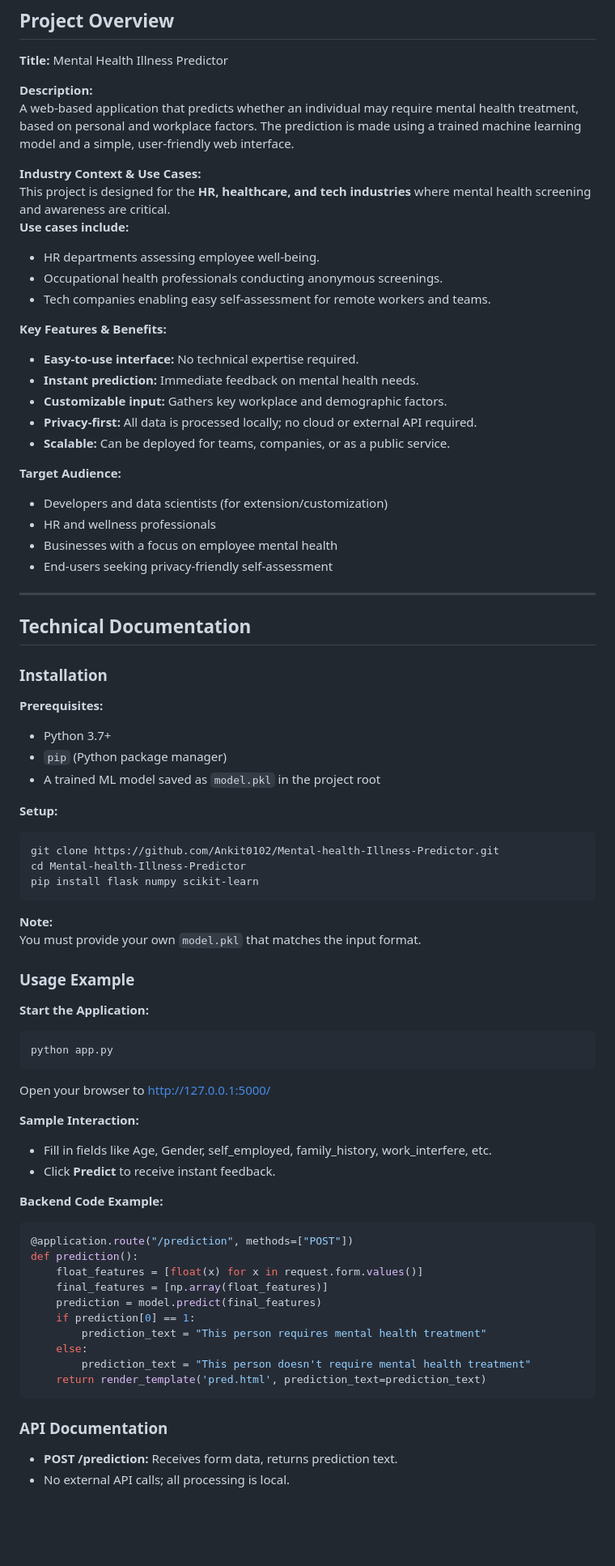
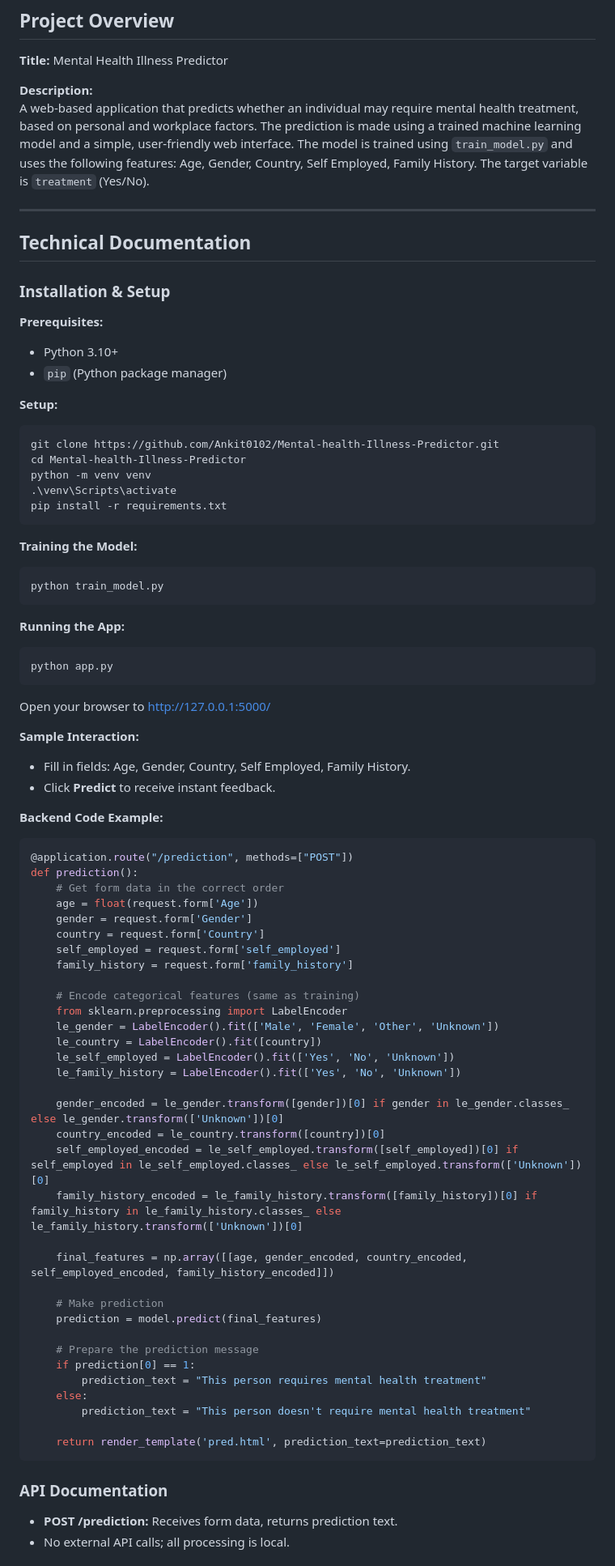
Before and after one commit to Ankit0102/Mental-health-Illness-Predictor, a Markdown page: README.md, the part around one of its changes. Shown at 81% size. Rendered like a GitHub page; blank space fills up the shorter version.

````diff
--- a/README.md
+++ b/README.md
@@ -9,77 +9,80 @@ A professional, open-source solution for workplace mental health screening power
 **Title:** Mental Health Illness Predictor
 
 **Description:**
-A web-based application that predicts whether an individual may require mental health treatment, based on personal and workplace factors. The prediction is made using a trained machine learning model and a simple, user-friendly web interface.
-
-**Industry Context & Use Cases:**
-This project is designed for the **HR, healthcare, and tech industries** where mental health screening and awareness are critical.
-**Use cases include:**
-- HR departments assessing employee well-being.
-- Occupational health professionals conducting anonymous screenings.
-- Tech companies enabling easy self-assessment for remote workers and teams.
-
-**Key Features & Benefits:**
-- **Easy-to-use interface:** No technical expertise required.
-- **Instant prediction:** Immediate feedback on mental health needs.
-- **Customizable input:** Gathers key workplace and demographic factors.
-- **Privacy-first:** All data is processed locally; no cloud or external API required.
-- **Scalable:** Can be deployed for teams, companies, or as a public service.
-
-**Target Audience:**
-- Developers and data scientists (for extension/customization)
-- HR and wellness professionals
-- Businesses with a focus on employee mental health
-- End-users seeking privacy-friendly self-assessment
+A web-based application that predicts whether an individual may require mental health treatment, based on personal and workplace factors. The prediction is made using a trained machine learning model and a simple, user-friendly web interface. The model is trained using `train_model.py` and uses the following features: Age, Gender, Country, Self Employed, Family History. The target variable is `treatment` (Yes/No).
 
 ---
 
 ## Technical Documentation
 
-### Installation
+### Installation & Setup
 
 **Prerequisites:**
-- Python 3.7+
+- Python 3.10+
 - `pip` (Python package manager)
-- A trained ML model saved as `model.pkl` in the project root
 
 **Setup:**
-```bash
+```powershell
 git clone https://github.com/Ankit0102/Mental-health-Illness-Predictor.git
 cd Mental-health-Illness-Predictor
-pip install flask numpy scikit-learn
+python -m venv venv
+.\venv\Scripts\activate
+pip install -r requirements.txt
 ```
 
-**Note:**
-You must provide your own `model.pkl` that matches the input format.
+**Training the Model:**
+```powershell
+python train_model.py
+```
 
-### Usage Example
-
-**Start the Application:**
-```bash
+**Running the App:**
+```powershell
 python app.py
 ```
 Open your browser to [http://127.0.0.1:5000/](http://127.0.0.1:5000/)
 
 **Sample Interaction:**
-- Fill in fields like Age, Gender, self_employed, family_history, work_interfere, etc.
+- Fill in fields: Age, Gender, Country, Self Employed, Family History.
 - Click **Predict** to receive instant feedback.
 
 **Backend Code Example:**
 ```python
 @application.route("/prediction", methods=["POST"])
 def prediction():
-    float_features = [float(x) for x in request.form.values()]
-    final_features = [np.array(float_features)]
+    # Get form data in the correct order
+    age = float(request.form['Age'])
+    gender = request.form['Gender']
+    country = request.form['Country']
+    self_employed = request.form['self_employed']
+    family_history = request.form['family_history']
+
+    # Encode categorical features (same as training)
+    from sklearn.preprocessing import LabelEncoder
+    le_gender = LabelEncoder().fit(['Male', 'Female', 'Other', 'Unknown'])
+    le_country = LabelEncoder().fit([country])
+    le_self_employed = LabelEncoder().fit(['Yes', 'No', 'Unknown'])
+    le_family_history = LabelEncoder().fit(['Yes', 'No', 'Unknown'])
+
+    gender_encoded = le_gender.transform([gender])[0] if gender in le_gender.classes_ else le_gender.transform(['Unknown'])[0]
+    country_encoded = le_country.transform([country])[0]
+    self_employed_encoded = le_self_employed.transform([self_employed])[0] if self_employed in le_self_employed.classes_ else le_self_employed.transform(['Unknown'])[0]
+    family_history_encoded = le_family_history.transform([family_history])[0] if family_history in le_family_history.classes_ else le_family_history.transform(['Unknown'])[0]
+
+    final_features = np.array([[age, gender_encoded, country_encoded, self_employed_encoded, family_history_encoded]])
+
+    # Make prediction
     prediction = model.predict(final_features)
+
+    # Prepare the prediction message
     if prediction[0] == 1:
         prediction_text = "This person requires mental health treatment"
     else:
         prediction_text = "This person doesn't require mental health treatment"
+
     return render_template('pred.html', prediction_text=prediction_text)
 ```
 
 ### API Documentation
-
 - **POST /prediction:** Receives form data, returns prediction text.
 - No external API calls; all processing is local.
 
````
Also changed, not shown: other parts of README.md (+11 -86 lines).
